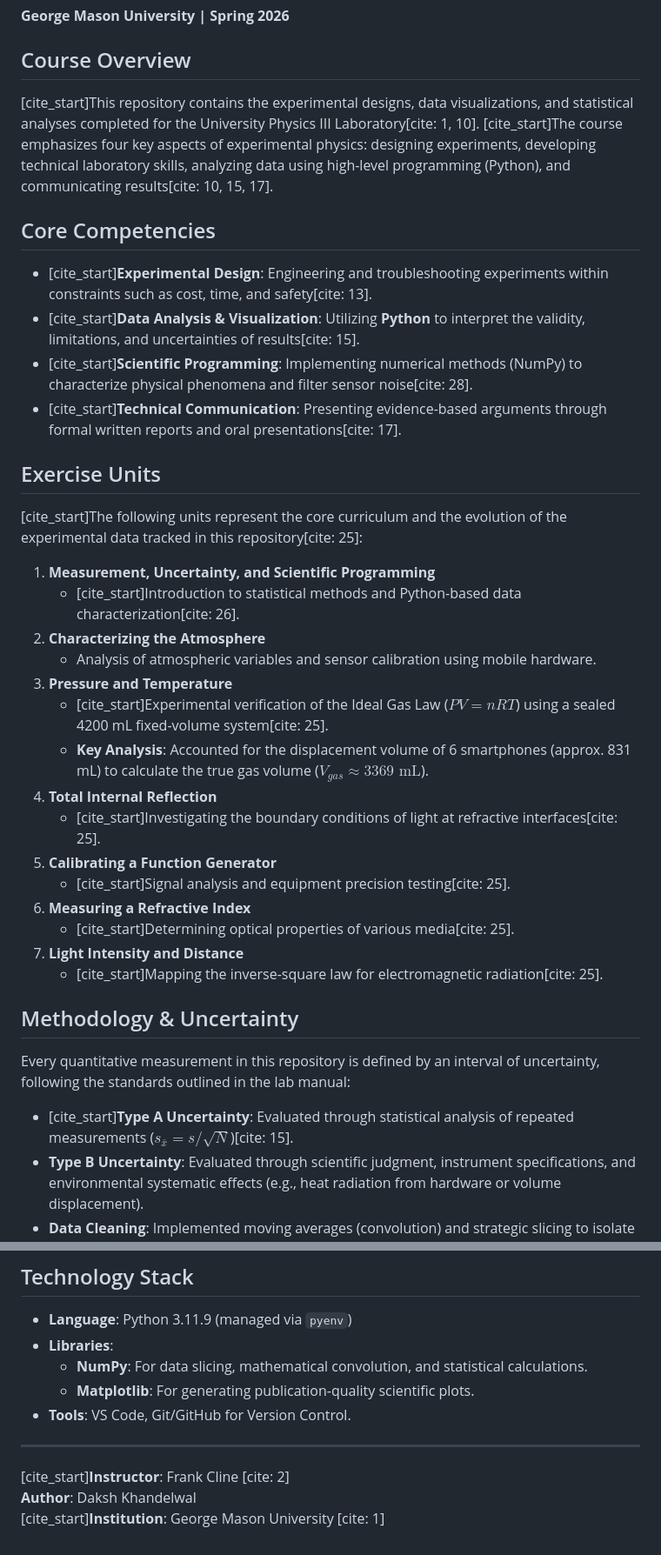
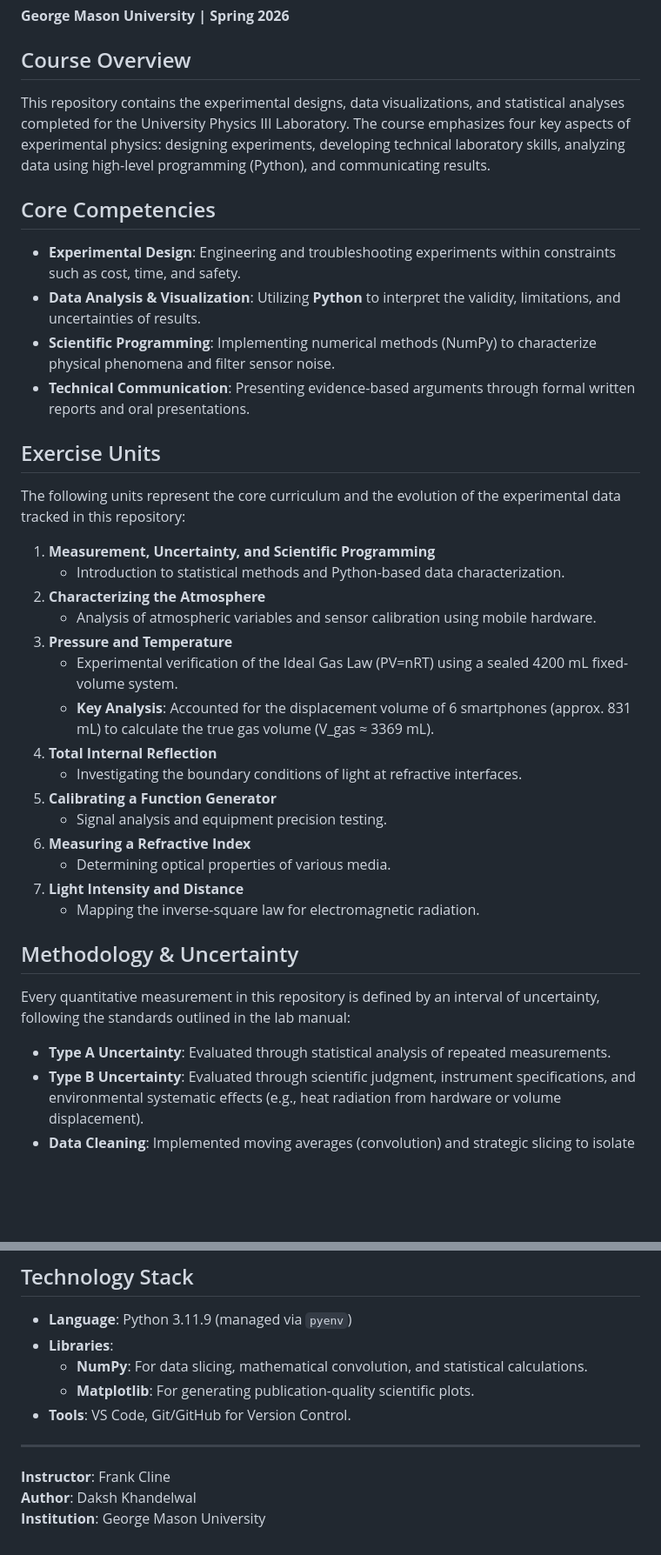
Before and after one commit to wizdaksh/Physics-III-Lab, a Markdown page: README.md, 2 parts joined by grey strips. Shown at 87% size. Rendered like a GitHub page; blank space fills up the shorter version.

Commit message:
Remove citation markers from README.md

```diff
--- a/README.md
+++ b/README.md
@@ -2,36 +2,36 @@
 **George Mason University | Spring 2026**
 
 ## Course Overview
-[cite_start]This repository contains the experimental designs, data visualizations, and statistical analyses completed for the University Physics III Laboratory[cite: 1, 10]. [cite_start]The course emphasizes four key aspects of experimental physics: designing experiments, developing technical laboratory skills, analyzing data using high-level programming (Python), and communicating results[cite: 10, 15, 17].
+This repository contains the experimental designs, data visualizations, and statistical analyses completed for the University Physics III Laboratory. The course emphasizes four key aspects of experimental physics: designing experiments, developing technical laboratory skills, analyzing data using high-level programming (Python), and communicating results.
 
 ## Core Competencies
-* [cite_start]**Experimental Design**: Engineering and troubleshooting experiments within constraints such as cost, time, and safety[cite: 13].
-* [cite_start]**Data Analysis & Visualization**: Utilizing **Python** to interpret the validity, limitations, and uncertainties of results[cite: 15].
-* [cite_start]**Scientific Programming**: Implementing numerical methods (NumPy) to characterize physical phenomena and filter sensor noise[cite: 28].
-* [cite_start]**Technical Communication**: Presenting evidence-based arguments through formal written reports and oral presentations[cite: 17].
+* **Experimental Design**: Engineering and troubleshooting experiments within constraints such as cost, time, and safety.
+* **Data Analysis & Visualization**: Utilizing **Python** to interpret the validity, limitations, and uncertainties of results.
+* **Scientific Programming**: Implementing numerical methods (NumPy) to characterize physical phenomena and filter sensor noise.
+* **Technical Communication**: Presenting evidence-based arguments through formal written reports and oral presentations.
 
 ## Exercise Units
-[cite_start]The following units represent the core curriculum and the evolution of the experimental data tracked in this repository[cite: 25]:
+The following units represent the core curriculum and the evolution of the experimental data tracked in this repository:
 
 1. **Measurement, Uncertainty, and Scientific Programming**
-   - [cite_start]Introduction to statistical methods and Python-based data characterization[cite: 26].
+   - Introduction to statistical methods and Python-based data characterization.
 2. **Characterizing the Atmosphere**
    - Analysis of atmospheric variables and sensor calibration using mobile hardware.
 3. **Pressure and Temperature**
-   - [cite_start]Experimental verification of the Ideal Gas Law ($PV=nRT$) using a sealed 4200 mL fixed-volume system[cite: 25].
-   - **Key Analysis**: Accounted for the displacement volume of 6 smartphones (approx. 831 mL) to calculate the true gas volume ($V_{gas} \approx 3369 \text{ mL}$).
+   - Experimental verification of the Ideal Gas Law (PV=nRT) using a sealed 4200 mL fixed-volume system.
+   - **Key Analysis**: Accounted for the displacement volume of 6 smartphones (approx. 831 mL) to calculate the true gas volume (V_gas ≈ 3369 mL).
 4. **Total Internal Reflection**
-   - [cite_start]Investigating the boundary conditions of light at refractive interfaces[cite: 25].
+   - Investigating the boundary conditions of light at refractive interfaces.
 5. **Calibrating a Function Generator**
-   - [cite_start]Signal analysis and equipment precision testing[cite: 25].
+   - Signal analysis and equipment precision testing.
 6. **Measuring a Refractive Index**
-   - [cite_start]Determining optical properties of various media[cite: 25].
+   - Determining optical properties of various media.
 7. **Light Intensity and Distance**
-   - [cite_start]Mapping the inverse-square law for electromagnetic radiation[cite: 25].
+   - Mapping the inverse-square law for electromagnetic radiation.
 
 ## Methodology & Uncertainty
 Every quantitative measurement in this repository is defined by an interval of uncertainty, following the standards outlined in the lab manual:
-* [cite_start]**Type A Uncertainty**: Evaluated through statistical analysis of repeated measurements ($s_{\bar{x}} = s/\sqrt{N}$)[cite: 15].
+* **Type A Uncertainty**: Evaluated through statistical analysis of repeated measurements.
 * **Type B Uncertainty**: Evaluated through scientific judgment, instrument specifications, and environmental systematic effects (e.g., heat radiation from hardware or volume displacement).
 * **Data Cleaning**: Implemented moving averages (convolution) and strategic slicing to isolate "clean" linear trends from initial setup noise and end-of-trial systematic spikes.
 
@@ -43,6 +43,6 @@ Every quantitative measurement in this repository is defined by an interval of u
 * **Tools**: VS Code, Git/GitHub for Version Control.
 
 ---
-[cite_start]**Instructor**: Frank Cline [cite: 2]
+**Instructor**: Frank Cline
 **Author**: Daksh Khandelwal
-[cite_start]**Institution**: George Mason University [cite: 1]
+**Institution**: George Mason University
```
